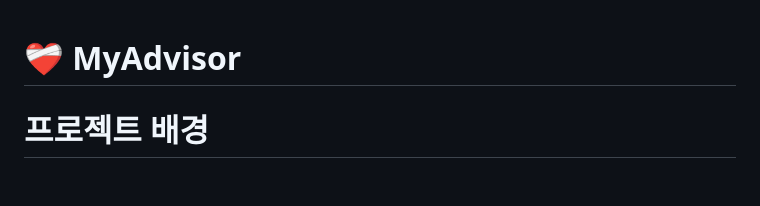
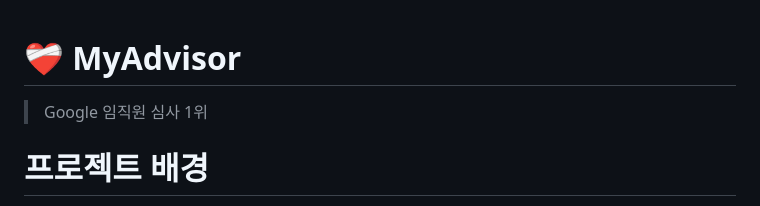
Before and after one commit to xxbeann/My_advisor, a Markdown page: README.md, the part around the change. GitHub-like rendering; blank space fills up the shorter version.

```diff
--- a/README.md
+++ b/README.md
@@ -1,4 +1,6 @@
 # ❤️‍🩹 MyAdvisor
+> Google 임직원 심사 1위
+
 
 # 프로젝트 배경
 
```
